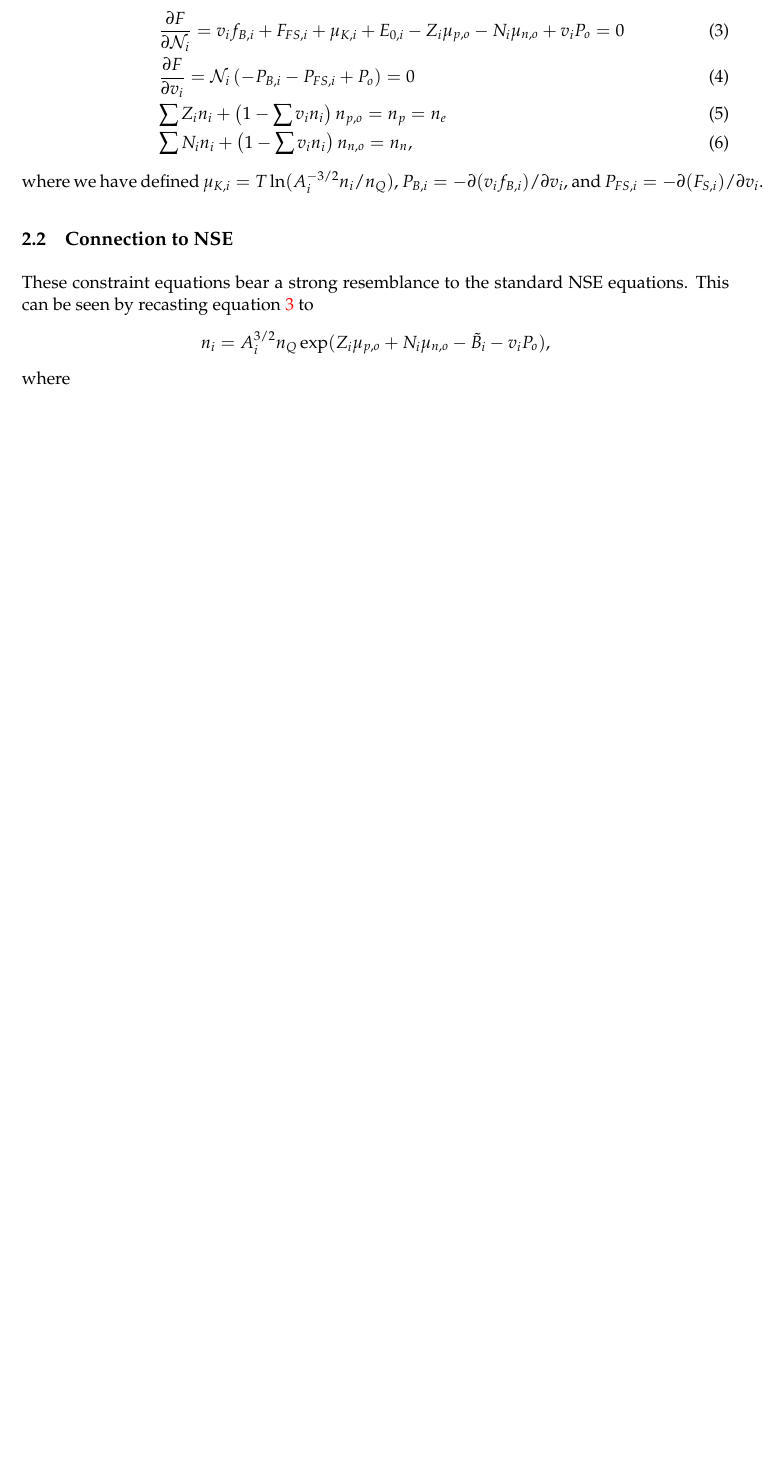
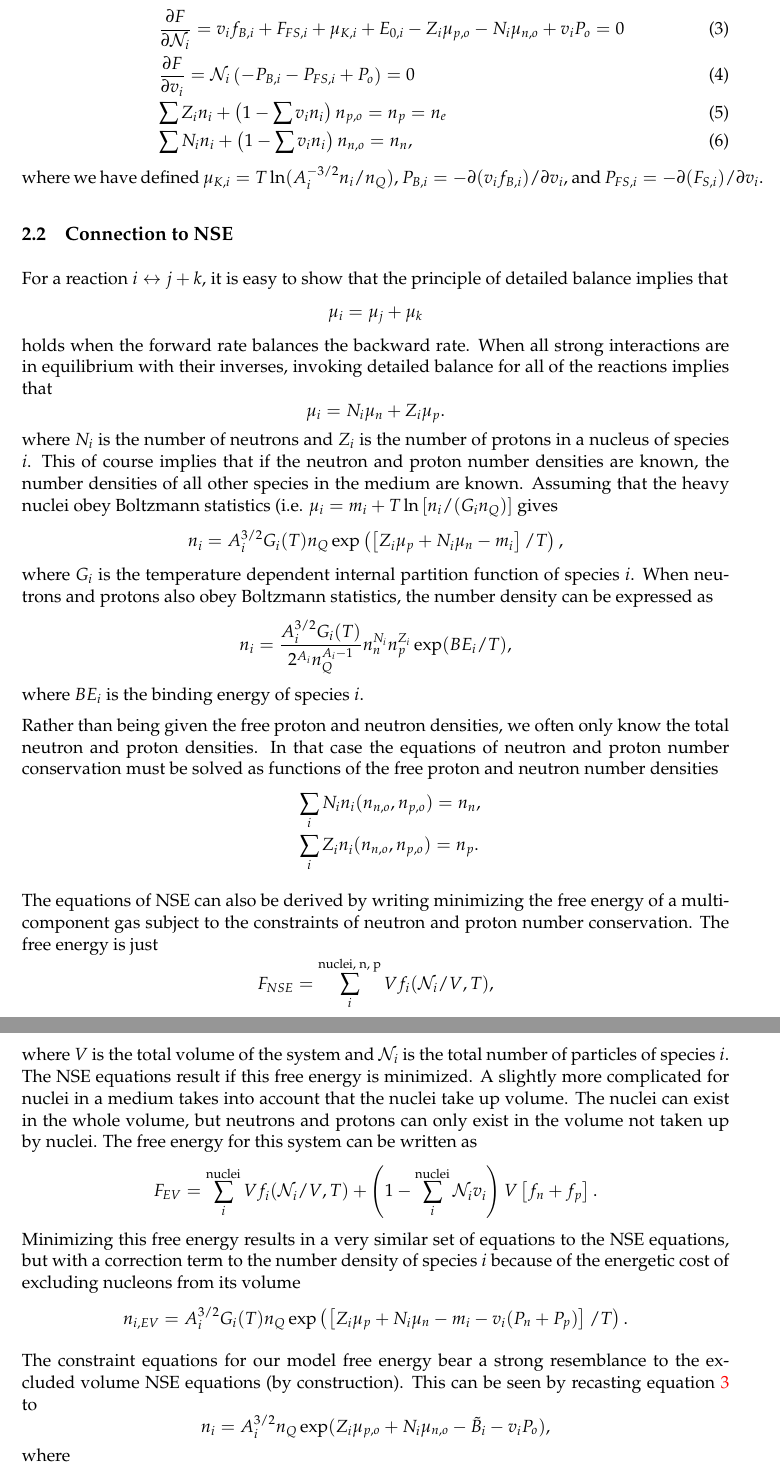
Before and after one commit to ermalrrapaj/two_phase_skyrme, a LaTeX document (notes/NSE_EOS_notes.tex): part of page 3 of 11 before the commit and two parts of pages 3 and 4 of 12 after it, the two joined at a grey line, cut so that both start at the same text, the shorter picture padded with empty space. Compiled offline with pdfLaTeX.

Commit message:
Add some discussion of NSE equations

```diff
--- a/notes/NSE_EOS_notes.tex
+++ b/notes/NSE_EOS_notes.tex
@@ -149,8 +150,70 @@ $P_{FS,i} = -\partial (F_{S,i}) / \partial v_i$.
 
 
 \subsection{Connection to NSE}
-These constraint equations bear a strong resemblance to the standard NSE
-equations.  This can be seen by recasting equation \ref{eq:dFdN} to
+For a reaction $i \leftrightarrow j + k$, it is easy to show that the principle
+of detailed balance implies that
+\begin{equation*}
+\mu_i = \mu_j + \mu_k
+\end{equation*}
+holds when the forward rate balances the backward rate.  When all strong
+interactions are in equilibrium with their inverses, invoking detailed balance
+for all of the reactions implies that
+\begin{equation*}
+\mu_i = N_i \mu_n + Z_i \mu_p.
+\end{equation*}
+where $N_i$ is the number of neutrons and $Z_i$ is the number of protons in a
+nucleus of species $i$.
+This of course implies that if the neutron and proton number densities are
+known, the number densities of all other species in the medium are known.
+Assuming that the heavy nuclei obey Boltzmann statistics (i.e. $\mu_i = m_i + T
+\ln \left[n_i/(G_i n_Q)\right]$ gives
+\begin{equation*}
+n_i = A_i^{3/2} G_i(T) n_Q \exp\left(\left[Z_i \mu_p + N_i \mu_n
+- m_i \right]/T\right),
+\end{equation*}
+where $G_i$ is the temperature dependent internal partition function of species
+$i$.  When neutrons and protons also obey Boltzmann statistics, the number
+density can be expressed as
+\begin{equation*}
+n_i = \frac{A_i^{3/2} G_i(T)}{2^{A_i}n_Q^{A_i-1}}  n_n^{N_i} n_p^{Z_i}
+\exp(BE_i/T),
+\end{equation*}
+where $BE_i$ is the binding energy of species $i$.
+
+Rather than being given the free proton and neutron densities, we often
+only know the total neutron and proton densities.  In that case the equations of
+neutron and proton number conservation must be solved as functions of the free
+proton and neutron number densities
+\begin{eqnarray*}
+&&\sum_i N_i n_i(n_{n,o}, n_{p,o}) = n_n, \\
+&&\sum_i Z_i n_i(n_{n,o}, n_{p,o}) = n_p.
+\end{eqnarray*}
+
+The equations of NSE can also be derived by writing minimizing the free energy of a
+multi-component gas subject to the constraints of neutron and proton number
+conservation.  The free energy is just
+\begin{equation*}
+F_{NSE} = \sum_i^{\textrm{nuclei, n, p}} V f_i(\mathcal{N}_i/V, T),
+\end{equation*}
+where $V$ is the total volume of the system and $\mathcal{N}_i$ is the total number of particles of species $i$.  The NSE equations result if this free energy is minimized.
+A slightly more complicated for nuclei in a medium takes into account that the nuclei
+take up volume.  The nuclei can exist in the whole volume, but neutrons and protons
+can only exist in the volume not taken up by nuclei.  The free energy for this system
+can be written as
+\begin{equation*}
+F_{EV} = \sum_i^{\textrm{nuclei}} V f_i(\mathcal{N}_i/V, T)
++ \left (1 - \sum_i^{\textrm{nuclei}}\mathcal{N}_i v_i\right) V \left[f_n + f_p\right].
+\end{equation*}
+Minimizing this free energy results in a very similar set of equations to the NSE
+equations, but with a correction term to the number density of species $i$ because of
+the energetic cost of excluding nucleons from its volume
+\begin{equation*}
+n_{i,EV} = A_i^{3/2} G_i(T) n_Q \exp\left(\left[Z_i \mu_p + N_i \mu_n - m_i - v_i(P_n + P_p) \right]/T\right).
+\end{equation*}
+
+The constraint equations for our model free energy bear a strong resemblance
+to the excluded volume NSE equations (by construction).  This can be seen by recasting
+equation \ref{eq:dFdN} to
 \begin{equation*}
 n_i = A_i^{3/2} n_Q \exp(Z_i \mu_{p,o} + N_i \mu_{n,o} - \tilde B_i - v_i P_o),
 \end{equation*}
```
Also changed, not shown: notes/NSE_EOS_notes.pdf, notes/skyrme_notes_Ermal.pdf (deleted), notes/skyrme_notes_ermal.pdf (deleted), notes/NSE_EOS_notes.tex (12 more changed lines), 2 other files.
